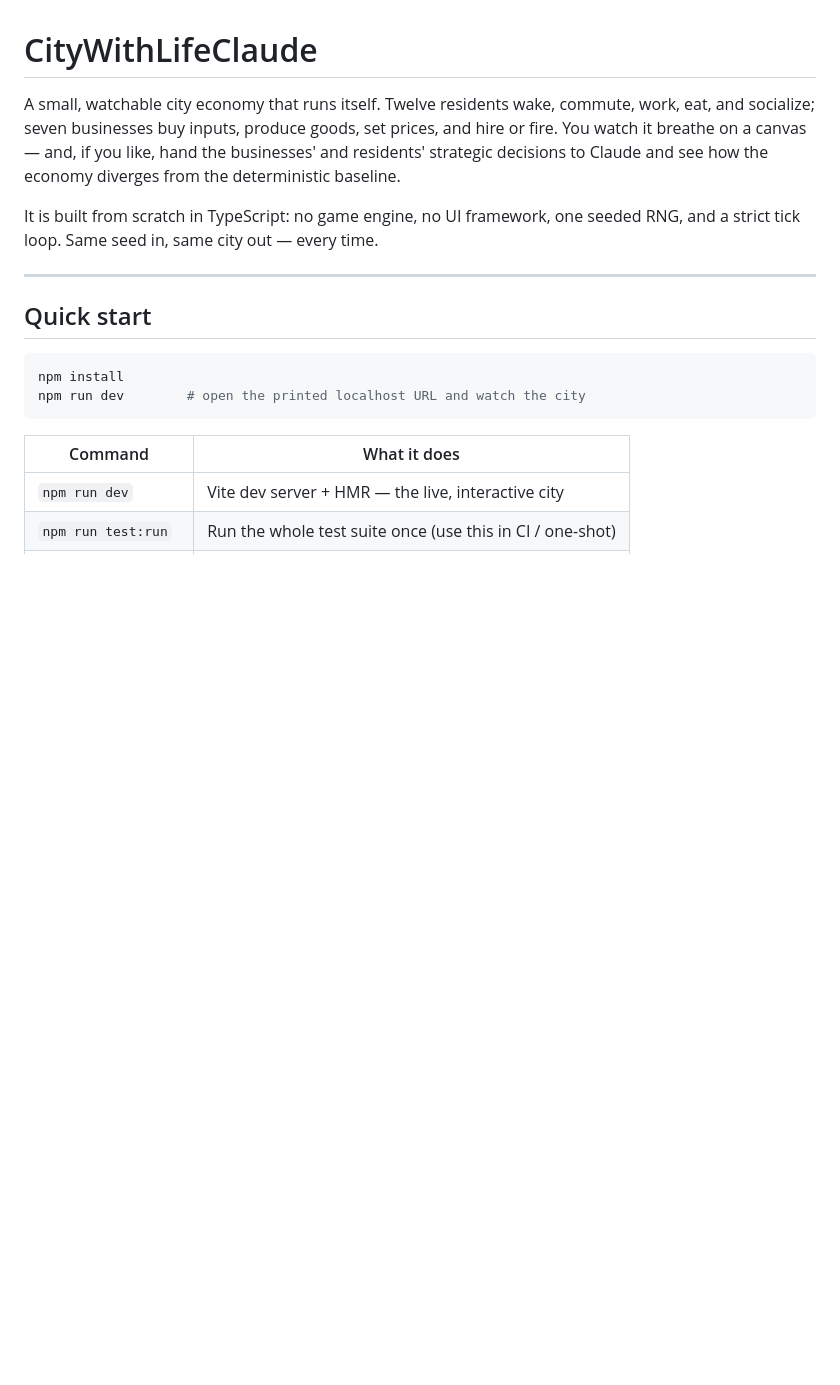
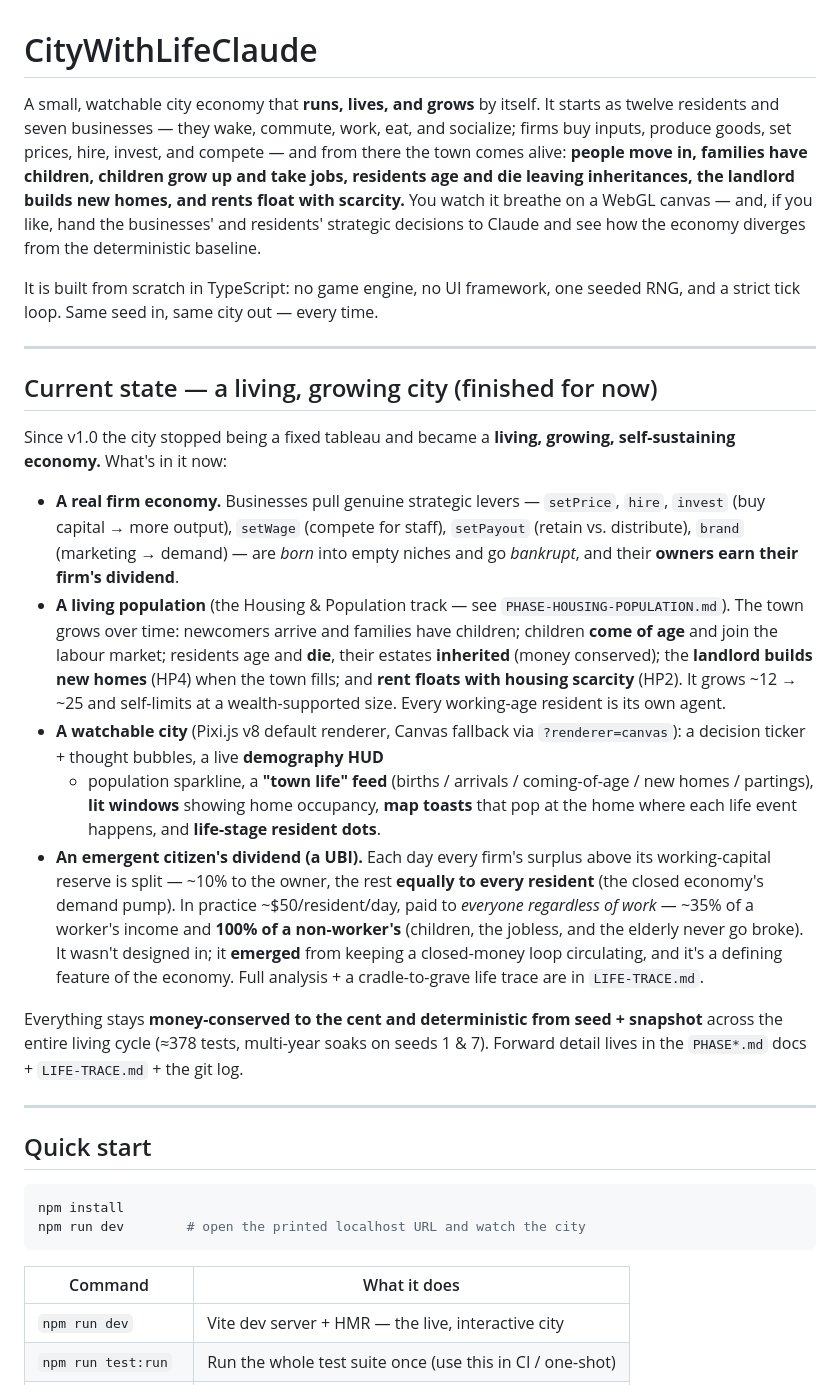
Before and after one commit to EarlTheDuke/NewSimClaude, a Markdown page: README.md, the part around one of its changes. Rendered like a GitHub page; blank space fills up the shorter version.

```diff
--- a/README.md
+++ b/README.md
@@ -1,13 +1,52 @@
 # CityWithLifeClaude
 
-A small, watchable city economy that runs itself. Twelve residents wake, commute,
-work, eat, and socialize; seven businesses buy inputs, produce goods, set prices,
-and hire or fire. You watch it breathe on a canvas — and, if you like, hand the
-businesses' and residents' strategic decisions to Claude and see how the economy
-diverges from the deterministic baseline.
+A small, watchable city economy that **runs, lives, and grows** by itself. It starts
+as twelve residents and seven businesses — they wake, commute, work, eat, and
+socialize; firms buy inputs, produce goods, set prices, hire, invest, and compete —
+and from there the town comes alive: **people move in, families have children,
+children grow up and take jobs, residents age and die leaving inheritances, the
+landlord builds new homes, and rents float with scarcity.** You watch it breathe on a
+WebGL canvas — and, if you like, hand the businesses' and residents' strategic
+decisions to Claude and see how the economy diverges from the deterministic baseline.
 
 It is built from scratch in TypeScript: no game engine, no UI framework, one
 seeded RNG, and a strict tick loop. Same seed in, same city out — every time.
+
+---
+
+## Current state — a living, growing city (finished for now)
+
+Since v1.0 the city stopped being a fixed tableau and became a **living, growing,
+self-sustaining economy.** What's in it now:
+
+- **A real firm economy.** Businesses pull genuine strategic levers — `setPrice`,
+  `hire`, `invest` (buy capital → more output), `setWage` (compete for staff),
+  `setPayout` (retain vs. distribute), `brand` (marketing → demand) — are *born* into
+  empty niches and go *bankrupt*, and their **owners earn their firm's dividend**.
+- **A living population** (the Housing & Population track — see
+  `PHASE-HOUSING-POPULATION.md`). The town grows over time: newcomers arrive and
+  families have children; children **come of age** and join the labour market;
+  residents age and **die**, their estates **inherited** (money conserved); the
+  **landlord builds new homes** (HP4) when the town fills; and **rent floats with
+  housing scarcity** (HP2). It grows ~12 → ~25 and self-limits at a wealth-supported
+  size. Every working-age resident is its own agent.
+- **A watchable city** (Pixi.js v8 default renderer, Canvas fallback via
+  `?renderer=canvas`): a decision ticker + thought bubbles, a live **demography HUD**
+  + population sparkline, a **"town life" feed** (births / arrivals / coming-of-age /
+  new homes / partings), **lit windows** showing home occupancy, **map toasts** that
+  pop at the home where each life event happens, and **life-stage resident dots**.
+- **An emergent citizen's dividend (a UBI).** Each day every firm's surplus above its
+  working-capital reserve is split — ~10% to the owner, the rest **equally to every
+  resident** (the closed economy's demand pump). In practice ~$50/resident/day, paid
+  to *everyone regardless of work* — ~35% of a worker's income and **100% of a
+  non-worker's** (children, the jobless, and the elderly never go broke). It wasn't
+  designed in; it **emerged** from keeping a closed-money loop circulating, and it's a
+  defining feature of the economy. Full analysis + a cradle-to-grave life trace are in
+  `LIFE-TRACE.md`.
+
+Everything stays **money-conserved to the cent and deterministic from seed + snapshot**
+across the entire living cycle (≈378 tests, multi-year soaks on seeds 1 & 7). Forward
+detail lives in the `PHASE*.md` docs + `LIFE-TRACE.md` + the git log.
 
 ---
 
```
Also changed, not shown: other parts of README.md (+12 -4 lines), LIFE-TRACE.md (+41 -0 lines).
